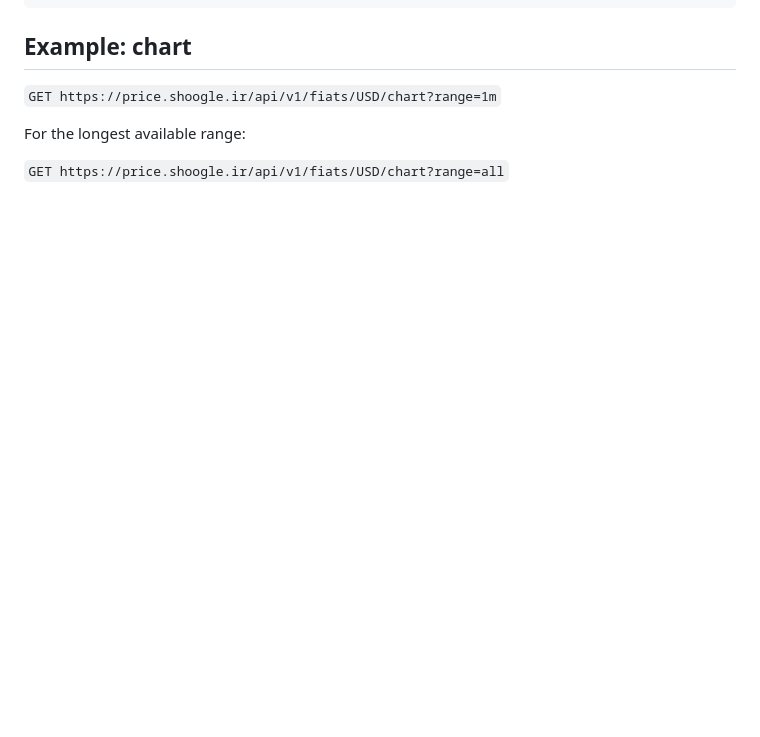
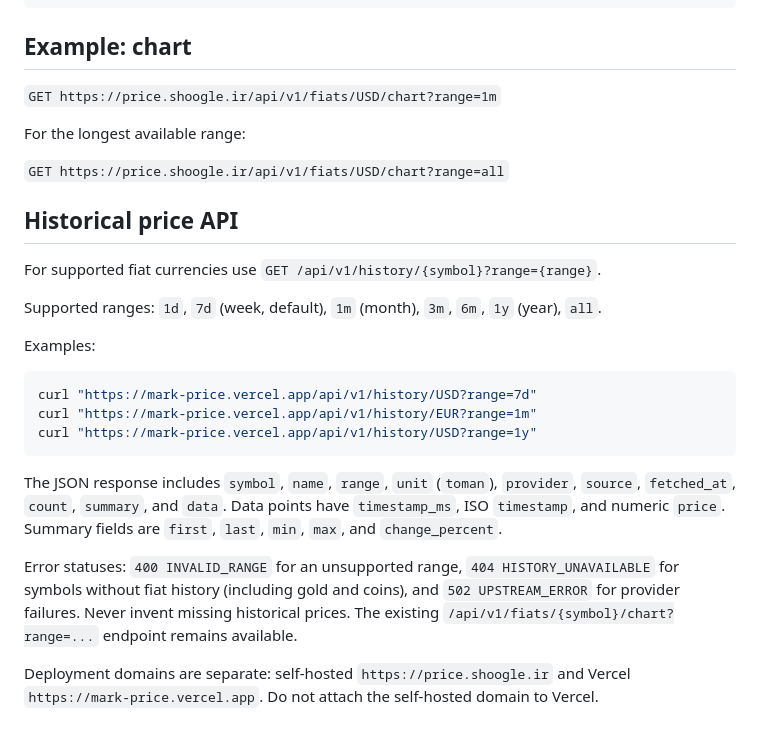
Before and after one commit to baapar1101/tala, a Markdown page: AGENTS.md, the part around the change. Drawn GitHub-style; blank space fills up the shorter version.

Commit message:
Document historical price API for AI agents

````diff
--- a/AGENTS.md
+++ b/AGENTS.md
@@ -176,3 +176,24 @@ Typical fallback item:
 For the longest available range:
 
 `GET https://price.shoogle.ir/api/v1/fiats/USD/chart?range=all`
+
+
+## Historical price API
+
+For supported fiat currencies use `GET /api/v1/history/{symbol}?range={range}`.
+
+Supported ranges: `1d`, `7d` (week, default), `1m` (month), `3m`, `6m`, `1y` (year), `all`.
+
+Examples:
+
+```bash
+curl "https://mark-price.vercel.app/api/v1/history/USD?range=7d"
+curl "https://mark-price.vercel.app/api/v1/history/EUR?range=1m"
+curl "https://mark-price.vercel.app/api/v1/history/USD?range=1y"
+```
+
+The JSON response includes `symbol`, `name`, `range`, `unit` (`toman`), `provider`, `source`, `fetched_at`, `count`, `summary`, and `data`. Data points have `timestamp_ms`, ISO `timestamp`, and numeric `price`. Summary fields are `first`, `last`, `min`, `max`, and `change_percent`.
+
+Error statuses: `400 INVALID_RANGE` for an unsupported range, `404 HISTORY_UNAVAILABLE` for symbols without fiat history (including gold and coins), and `502 UPSTREAM_ERROR` for provider failures. Never invent missing historical prices. The existing `/api/v1/fiats/{symbol}/chart?range=...` endpoint remains available.
+
+Deployment domains are separate: self-hosted `https://price.shoogle.ir` and Vercel `https://mark-price.vercel.app`. Do not attach the self-hosted domain to Vercel.
````
